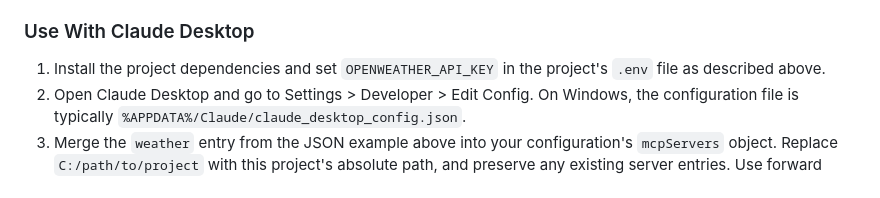
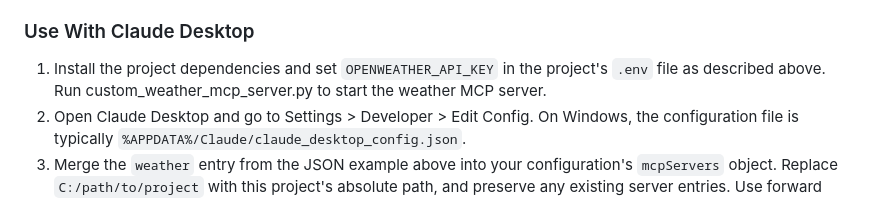
Before and after one commit to bharathjinka09/Multi-Agent-System-using-LangGraph-MCP-Supervisor-Guardrails-HITL, a Markdown page: README.md, the part around the change. Rendered like a GitHub page.

```diff
--- a/README.md
+++ b/README.md
@@ -98,7 +98,7 @@ The server loads `.env` from the project directory regardless of the client's wo
 
 ### Use With Claude Desktop
 
-1. Install the project dependencies and set `OPENWEATHER_API_KEY` in the project's `.env` file as described above.
+1. Install the project dependencies and set `OPENWEATHER_API_KEY` in the project's `.env` file as described above. Run custom_weather_mcp_server.py to start the weather MCP server.
 2. Open Claude Desktop and go to Settings > Developer > Edit Config. On Windows, the configuration file is typically `%APPDATA%/Claude/claude_desktop_config.json`.
 3. Merge the `weather` entry from the JSON example above into your configuration's `mcpServers` object. Replace `C:/path/to/project` with this project's absolute path, and preserve any existing server entries. Use forward slashes in the JSON paths as shown.
 4. Fully quit and reopen Claude Desktop so it loads the new configuration.
```
